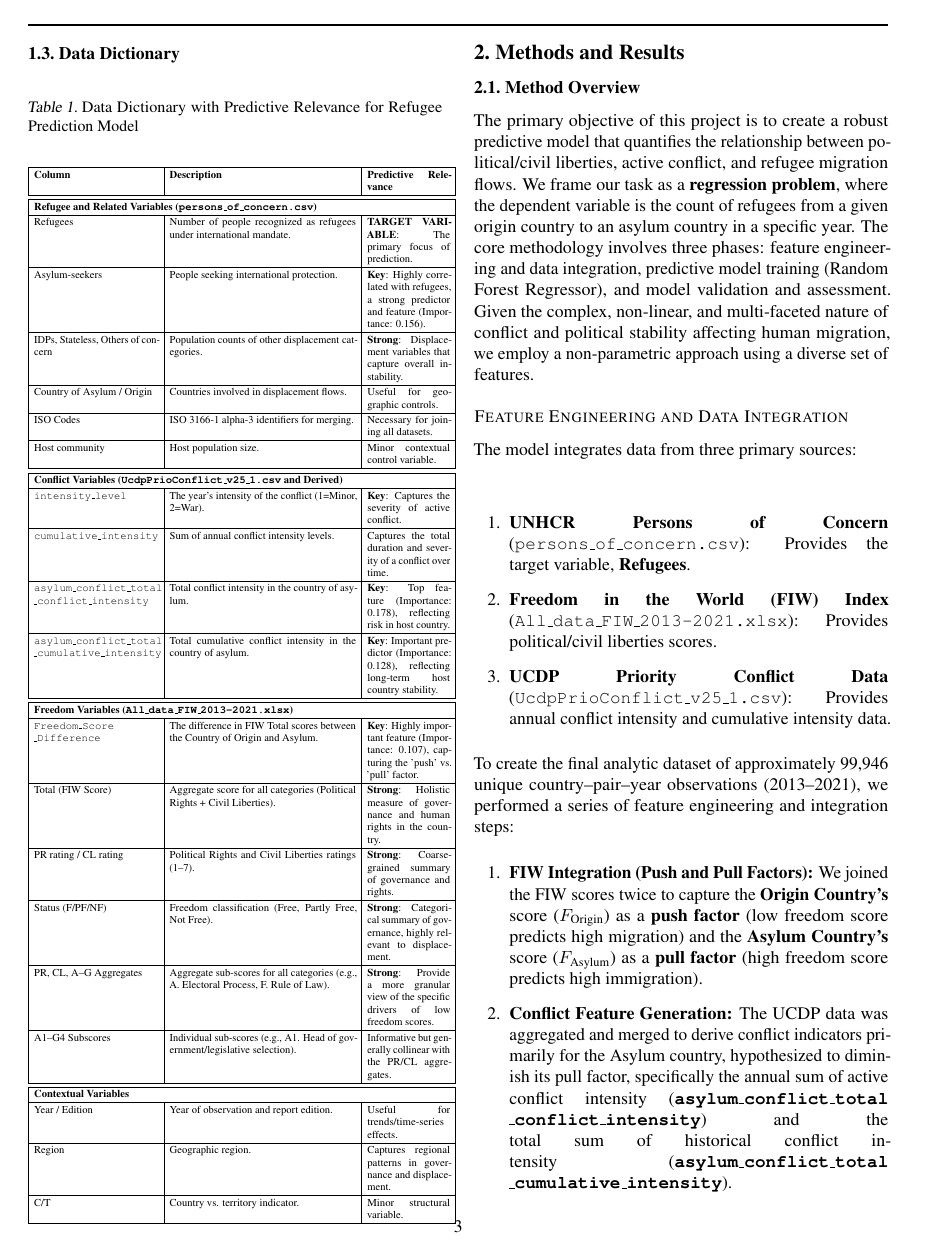
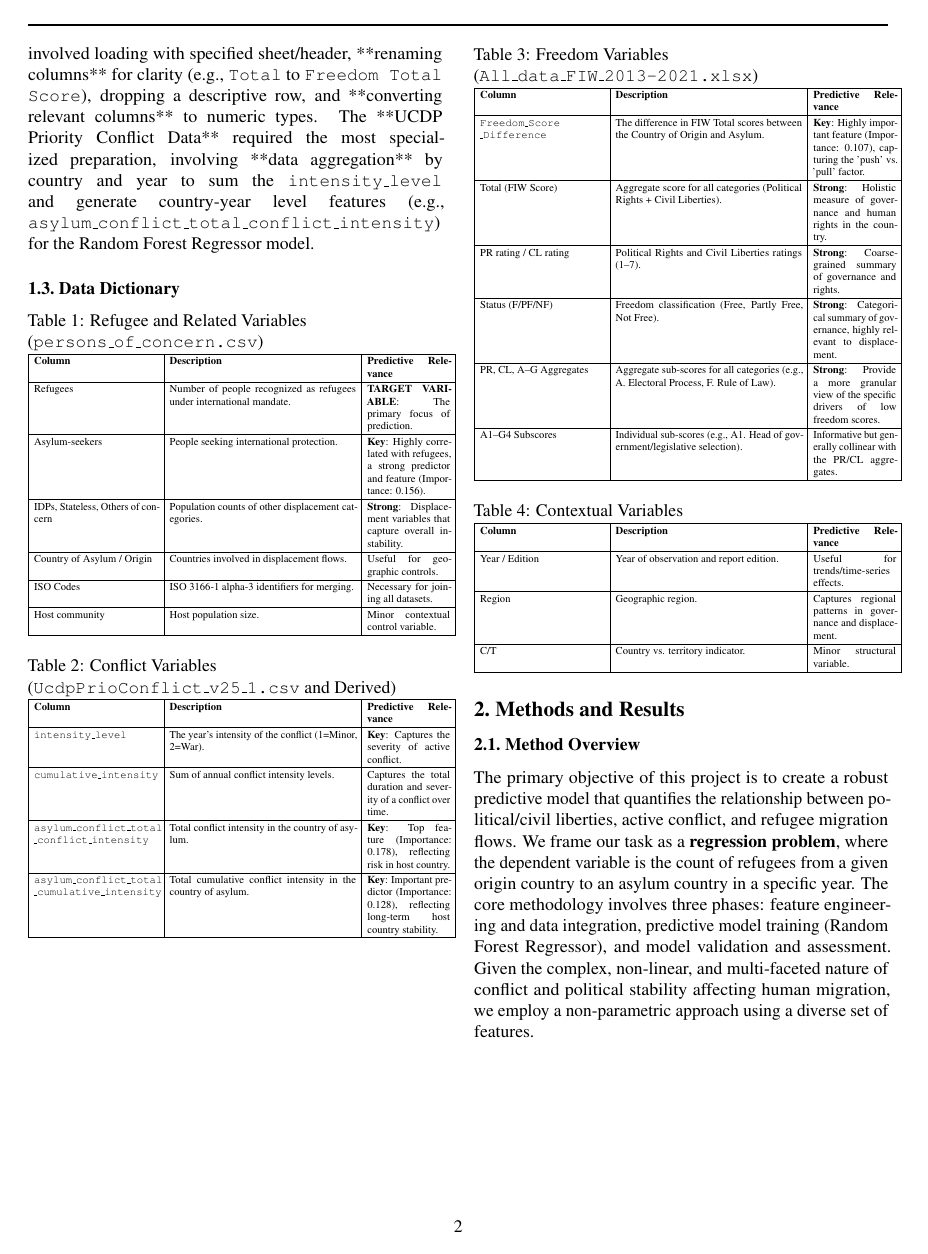
Before and after one commit to Kyral1/DS3001-Final-Project, a LaTeX paper (reports/final_paper.tex): page 3 of 6 before the commit and page 2 of 5 after it. Compiled offline with pdfLaTeX.

Commit message:
Table edits and minor fixes to lists

```diff
--- a/reports/final_paper.tex
+++ b/reports/final_paper.tex
@@ -59,6 +59,15 @@
 % The \icmltitle you define below is probably too long as a header.
 % Therefore, a short form for the running title is supplied here:
 \icmltitlerunning{Submission and Formatting Instructions for ICML 2025}
+
+% tighten caption + float spacing
+\usepackage{caption}
+\setlength{\abovecaptionskip}{0pt}
+\setlength{\belowcaptionskip}{2pt}
+\setlength{\intextsep}{4pt}
+\setlength{\floatsep}{6pt}
+\setlength{\textfloatsep}{6pt}
+\captionsetup[table]{justification=raggedright,singlelinecheck=false}
 
 \begin{document}
 
@@ -139,23 +148,19 @@ These datasets do consist limitations, such that refugee statistics often underr
 \subsection{Data Cleaning}
 Data cleaning was performed across all three datasets to ensure readiness for integration and analysis. The **UNHCR Persons of Concern** data required only initial inspection, as its integrity was confirmed. For the **Freedom in the World (FIW)** data, preparation involved loading with specified sheet/header, **renaming columns** for clarity (e.g., \texttt{Total} to \texttt{Freedom Total Score}), dropping a descriptive row, and **converting relevant columns** to numeric types. The **UCDP Priority Conflict Data** required the most specialized preparation, involving **data aggregation** by country and year to sum the \texttt{intensity\_level} and generate country-year level features (e.g., \texttt{asylum\_conflict\_total\_conflict\_intensity}) for the Random Forest Regressor model.
 
+
 \subsection{Data Dictionary}
 
 \begin{table}[H]
-\caption{Data Dictionary with Predictive Relevance for Refugee Prediction Model}
-\label{tab:data_dict_final}
-\vskip 0.1in
-\begin{center}
-\begin{tiny} % Changed to TINY to force the table to fit on one page
+\caption{Refugee and Related Variables (\texttt{persons\_of\_concern.csv})}
+\label{tab:data_dict_refugee}
+\centering
+\begin{tiny}
 \renewcommand{\arraystretch}{1.2}
-\setlength{\tabcolsep}{3pt} % Reduced column padding slightly
-
+\setlength{\tabcolsep}{3pt}
 \begin{tabular}{|p{0.30\columnwidth}|p{0.45\columnwidth}|p{0.20\columnwidth}|}
 \hline
 \textbf{Column} & \textbf{Description} & \textbf{Predictive Relevance} \\
-\hline
-\hline
-\multicolumn{3}{|l|}{\textbf{Refugee and Related Variables (\texttt{persons\_of\_concern.csv})}} \\
 \hline
 Refugees & Number of people recognized as refugees under international mandate. & \textbf{TARGET VARIABLE}: The primary focus of prediction. \\
 \hline
@@ -169,8 +174,20 @@ ISO Codes & ISO 3166-1 alpha-3 identifiers for merging. & Necessary for joining
 \hline
 Host community & Host population size. & Minor contextual control variable. \\
 \hline
+\end{tabular}
+\end{tiny}
+\end{table}
+
+\begin{table}[H]
+\caption{Conflict Variables (\texttt{UcdpPrioConflict\_v25\_1.csv} and Derived)}
+\label{tab:data_dict_conflict}
+\centering
+\begin{tiny}
+\renewcommand{\arraystretch}{1.2}
+\setlength{\tabcolsep}{3pt}
+\begin{tabular}{|p{0.30\columnwidth}|p{0.45\columnwidth}|p{0.20\columnwidth}|}
 \hline
-\multicolumn{3}{|l|}{\textbf{Conflict Variables (\texttt{UcdpPrioConflict\_v25\_1.csv} and Derived)}} \\
+\textbf{Column} & \textbf{Description} & \textbf{Predictive Relevance} \\
 \hline
 \texttt{intensity\_level} & The year's intensity of the conflict (1=Minor, 2=War). & \textbf{Key}: Captures the severity of active conflict. \\
 \hline
@@ -180,8 +197,20 @@ Host community & Host population size. & Minor contextual control variable. \\
 \hline
 \texttt{asylum\_conflict\_total\break\_cumulative\_intensity} & Total cumulative conflict intensity in the country of asylum. & \textbf{Key}: Important predictor (Importance: 0.128), reflecting long-term host country stability. \\
 \hline
+\end{tabular}
+\end{tiny}
+\end{table}
+
+\begin{table}[H]
+\caption{Freedom Variables (\texttt{All\_data\_FIW\_2013-2021.xlsx})}
+\label{tab:data_dict_freedom}
+\centering
+\begin{tiny}
+\renewcommand{\arraystretch}{1.2}
+\setlength{\tabcolsep}{3pt}
+\begin{tabular}{|p{0.30\columnwidth}|p{0.45\columnwidth}|p{0.20\columnwidth}|}
 \hline
-\multicolumn{3}{|l|}{\textbf{Freedom Variables (\texttt{All\_data\_FIW\_2013-2021.xlsx})}} \\
+\textbf{Column} & \textbf{Description} & \textbf{Predictive Relevance} \\
 \hline
 \texttt{Freedom\_Score\break\_Difference} & The difference in FIW Total scores between the Country of Origin and Asylum. & \textbf{Key}: Highly important feature (Importance: 0.107), capturing the 'push' vs. 'pull' factor. \\
 \hline
@@ -195,8 +224,20 @@ PR, CL, A–G Aggregates & Aggregate sub-scores for all categories (e.g., A. Ele
 \hline
 A1–G4 Subscores & Individual sub-scores (e.g., A1. Head of government/legislative selection). & Informative but generally collinear with the PR/CL aggregates. \\
 \hline
+\end{tabular}
+\end{tiny}
+\end{table}
+
+\begin{table}[H]
+\caption{Contextual Variables}
+\label{tab:data_dict_context}
+\centering
+\begin{tiny}
+\renewcommand{\arraystretch}{1.2}
+\setlength{\tabcolsep}{3pt}
+\begin{tabular}{|p{0.30\columnwidth}|p{0.45\columnwidth}|p{0.20\columnwidth}|}
 \hline
-\multicolumn{3}{|l|}{\textbf{Contextual Variables}} \\
+\textbf{Column} & \textbf{Description} & \textbf{Predictive Relevance} \\
 \hline
 Year / Edition & Year of observation and report edition. & Useful for trends/time-series effects. \\
 \hline
```
Also changed, not shown: reports/final_paper.tex (13 more changed lines). Lines whose indentation alone changed are shown as unchanged.
